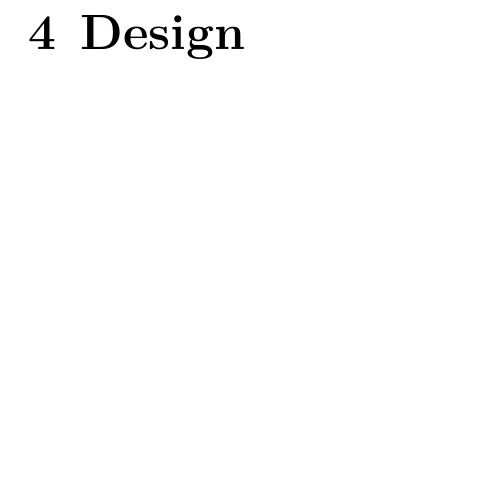
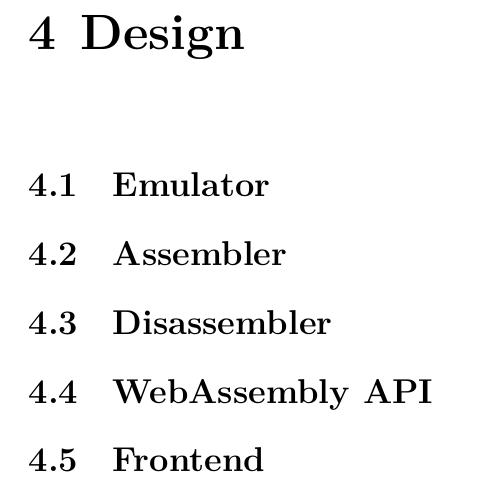
Before and after one commit to moorts/name_is_wip, a LaTeX document (latex/bericht.tex, which reads latex/Inhalt/design.tex): part of page 11 of 14, cut so that both start at the same text, the shorter picture padded with empty space. Compiled offline with XeLaTeX.

Commit message:
Add some subsections

```diff
--- a/latex/Inhalt/design.tex
+++ b/latex/Inhalt/design.tex
@@ -1 +1,11 @@
 \chapter{Design}\label{chap:design}
+
+\section{Emulator}
+
+\section{Assembler}
+
+\section{Disassembler}
+
+\section{WebAssembly API}
+
+\section{Frontend}
```
